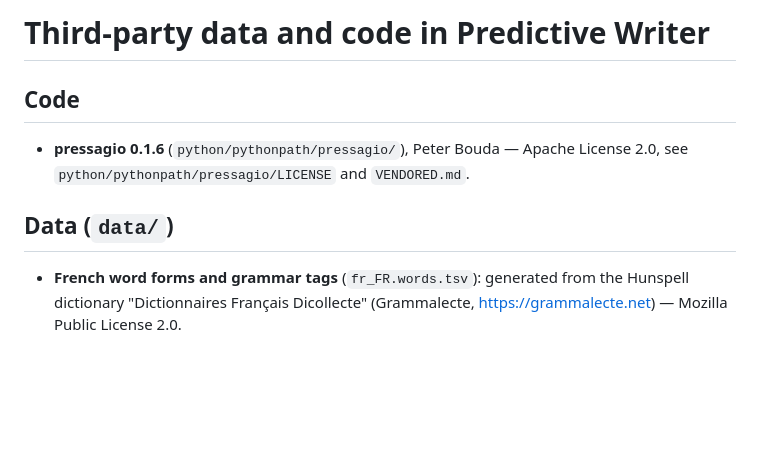
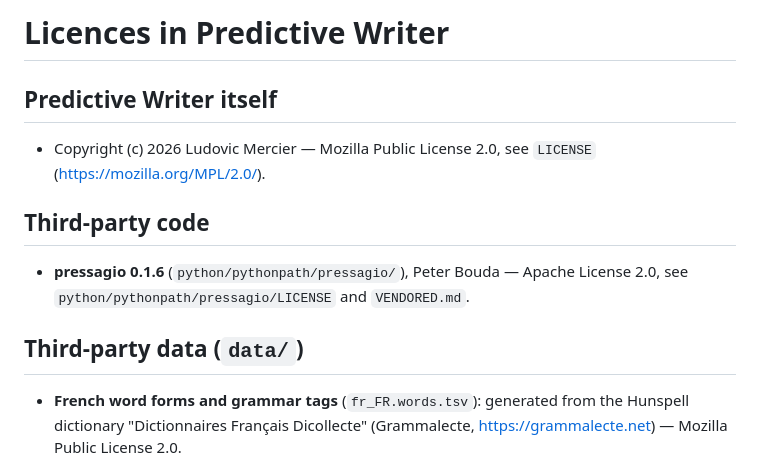
Before and after one commit to lidiriel/predictwriter, a Markdown page: extension/NOTICE.md, the part around the change. Rendered like a GitHub page; blank space fills up the shorter version.

```diff
--- a/extension/NOTICE.md
+++ b/extension/NOTICE.md
@@ -1,10 +1,14 @@
-# Third-party data and code in Predictive Writer
+# Licences in Predictive Writer
 
-## Code
+## Predictive Writer itself
+- Copyright (c) 2026 Ludovic Mercier — Mozilla Public License 2.0, see `LICENSE`
+  (https://mozilla.org/MPL/2.0/).
+
+## Third-party code
 - **pressagio 0.1.6** (`python/pythonpath/pressagio/`), Peter Bouda —
   Apache License 2.0, see `python/pythonpath/pressagio/LICENSE` and `VENDORED.md`.
 
-## Data (`data/`)
+## Third-party data (`data/`)
 - **French word forms and grammar tags** (`fr_FR.words.tsv`): generated from the
   Hunspell dictionary "Dictionnaires Français Dicollecte" (Grammalecte,
   https://grammalecte.net) — Mozilla Public License 2.0.
```
Also changed, not shown: README.md (+21 -3 lines), docs/options-page.png (added), 5 other files.
